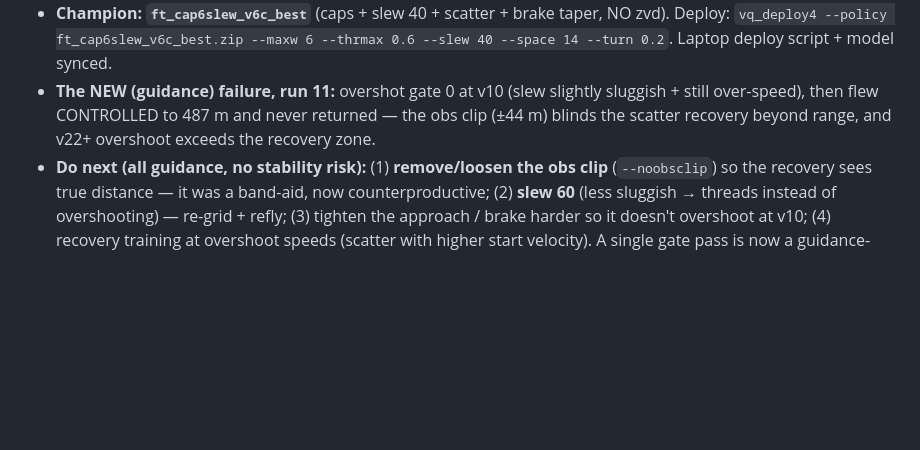
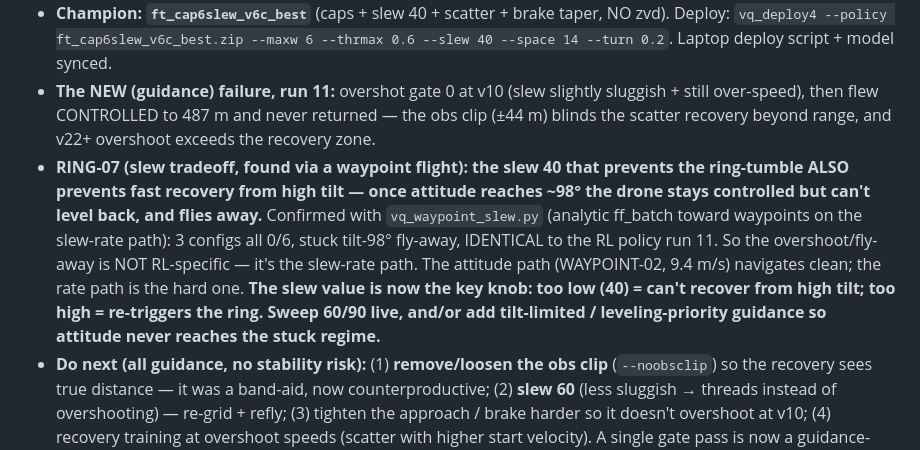
Before and after one commit to alex-nedelkoff/algo_src, a Markdown page: HANDOFF.md, the part around the change. Drawn GitHub-style; blank space fills up the shorter version.

Commit message:
docs(cor-127): handoff -- RING-07: slew stability-vs-recovery tradeoff (high-tilt fly-away); slew value is the knob
Co-Authored-By: Claude Fable 5 <noreply@anthropic.com>

```diff
--- a/HANDOFF.md
+++ b/HANDOFF.md
@@ -6,6 +6,7 @@
 - **Offline proof it's ring-immune:** `ft_cap6slew_v6c_best` grids 17/18 IDENTICALLY on the standard model AND the 11 Hz |p|0.92 worst-case ring model (ZVD policies went untrainable on the latter). `/tmp/vqm_11hz_stress.json` + `/tmp/grid_slew.sh`.
 - **Champion: `ft_cap6slew_v6c_best`** (caps + slew 40 + scatter + brake taper, NO zvd). Deploy: `vq_deploy4 --policy ft_cap6slew_v6c_best.zip --maxw 6 --thrmax 0.6 --slew 40 --space 14 --turn 0.2`. Laptop deploy script + model synced.
 - **The NEW (guidance) failure, run 11:** overshot gate 0 at v10 (slew slightly sluggish + still over-speed), then flew CONTROLLED to 487 m and never returned — the obs clip (±44 m) blinds the scatter recovery beyond range, and v22+ overshoot exceeds the recovery zone.
+- **RING-07 (slew tradeoff, found via a waypoint flight): the slew 40 that prevents the ring-tumble ALSO prevents fast recovery from high tilt — once attitude reaches ~98° the drone stays controlled but can't level back, and flies away.** Confirmed with `vq_waypoint_slew.py` (analytic ff_batch toward waypoints on the slew-rate path): 3 configs all 0/6, stuck tilt-98° fly-away, IDENTICAL to the RL policy run 11. So the overshoot/fly-away is NOT RL-specific — it's the slew-rate path. The attitude path (WAYPOINT-02, 9.4 m/s) navigates clean; the rate path is the hard one. **The slew value is now the key knob: too low (40) = can't recover from high tilt; too high = re-triggers the ring. Sweep 60/90 live, and/or add tilt-limited / leveling-priority guidance so attitude never reaches the stuck regime.**
 - **Do next (all guidance, no stability risk):** (1) **remove/loosen the obs clip** (`--noobsclip`) so the recovery sees true distance — it was a band-aid, now counterproductive; (2) **slew 60** (less sluggish → threads instead of overshooting) — re-grid + refly; (3) tighten the approach / brake harder so it doesn't overshoot at v10; (4) recovery training at overshoot speeds (scatter with higher start velocity). A single gate pass is now a guidance-tuning problem, not a control problem.
 
 ## (superseded by RING-04 — q92 is the new candidate) REFLY `ft_cap6rec3_v6c_best`
```
